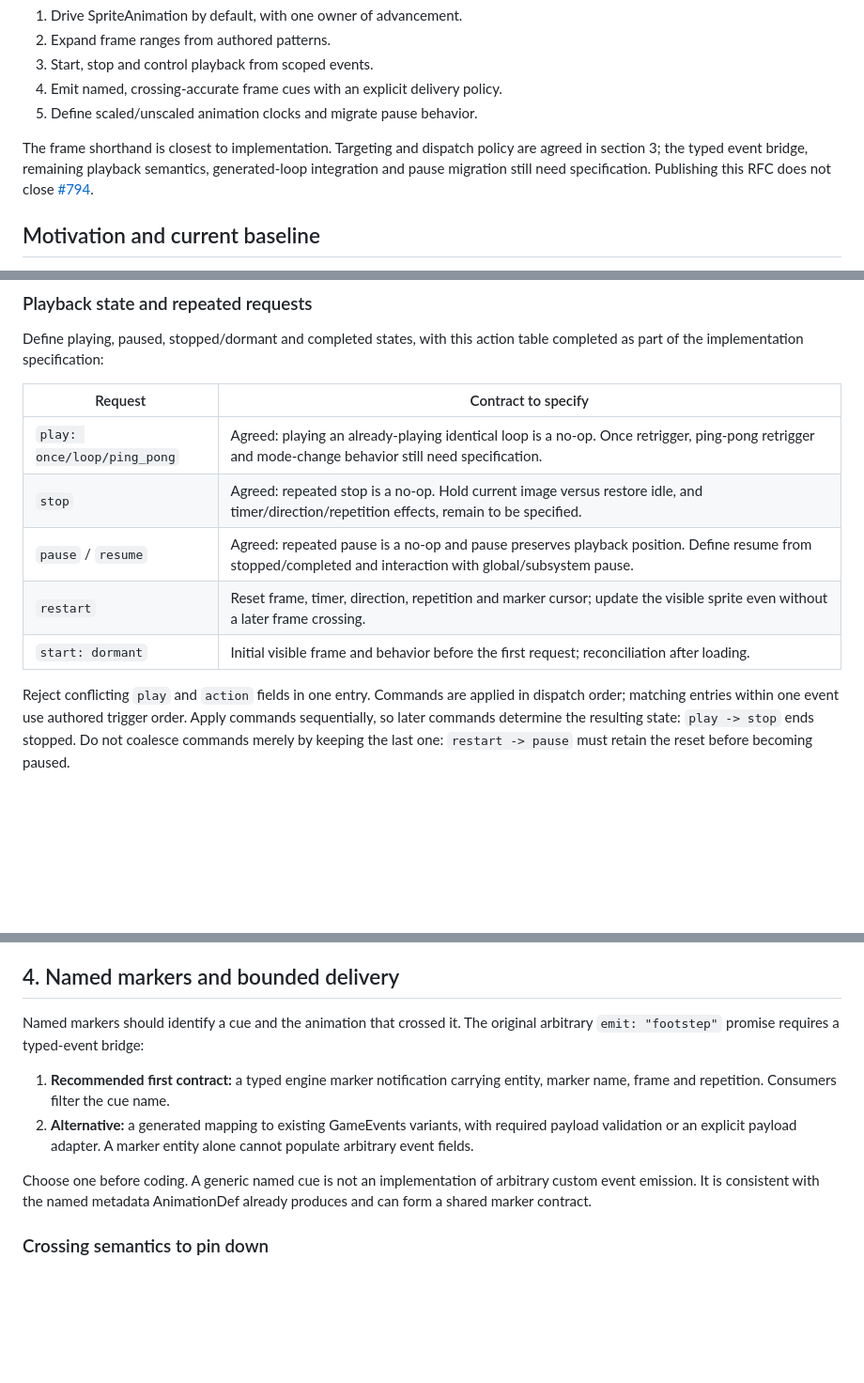
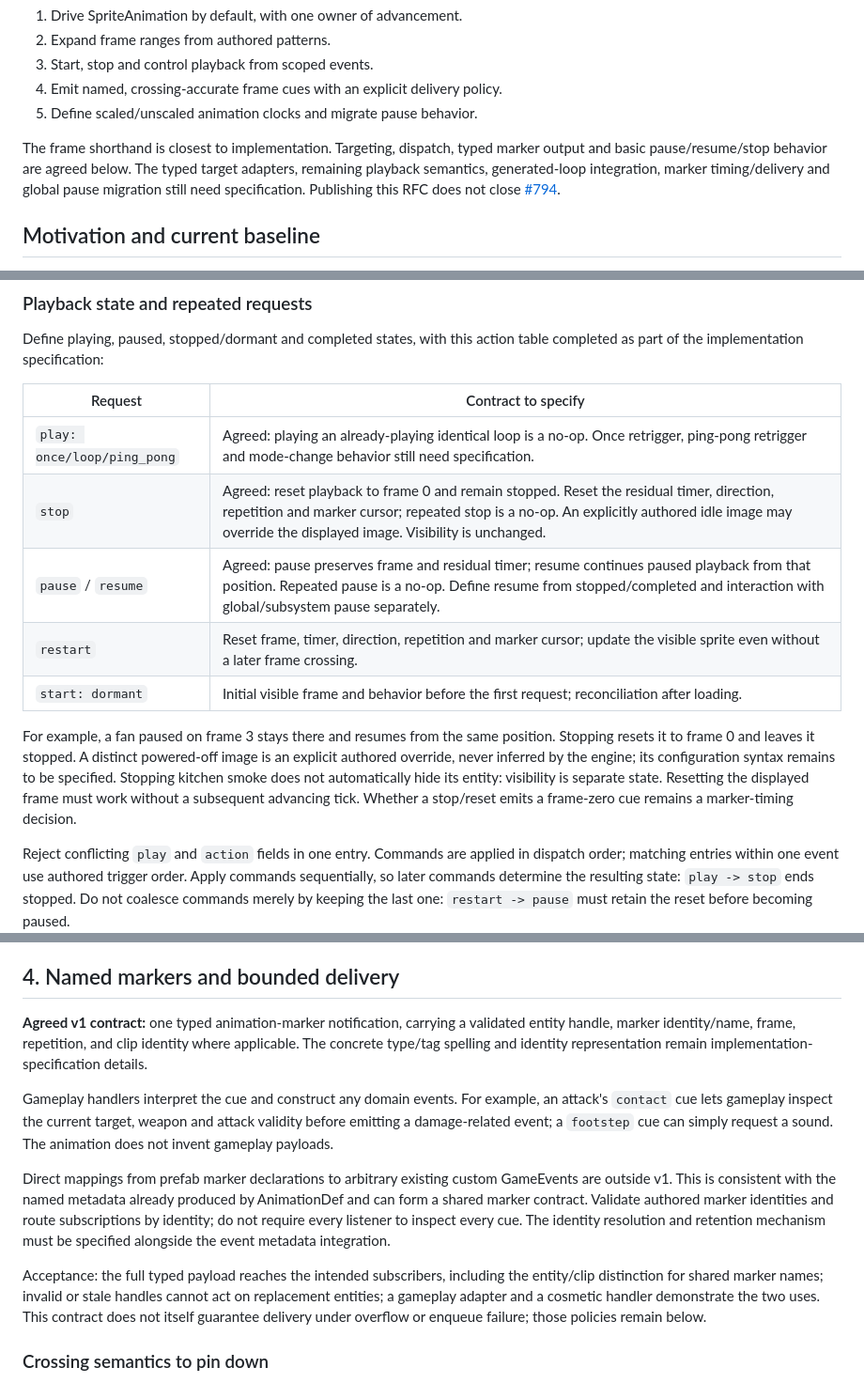
Before and after one commit to labelle-toolkit/labelle-engine, a Markdown page: RFC-EVENT-DRIVEN-ANIMATION.md, 3 parts joined by grey strips. Shown at 94% size. Drawn GitHub-style; blank space fills up the shorter version.

Commit message:
docs: agree typed markers and pause resume stop semantics

```diff
--- a/RFC-EVENT-DRIVEN-ANIMATION.md
+++ b/RFC-EVENT-DRIVEN-ANIMATION.md
@@ -16,9 +16,10 @@ Five workstreams make animation authoring simpler:
 4. Emit named, crossing-accurate frame cues with an explicit delivery policy.
 5. Define scaled/unscaled animation clocks and migrate pause behavior.
 
-The frame shorthand is closest to implementation. Targeting and dispatch policy
-are agreed in section 3; the typed event bridge, remaining playback semantics,
-generated-loop integration and pause migration still need specification.
+The frame shorthand is closest to implementation. Targeting, dispatch, typed
+marker output and basic pause/resume/stop behavior are agreed below. The typed
+target adapters, remaining playback semantics, generated-loop integration,
+marker timing/delivery and global pause migration still need specification.
 Publishing this RFC does
 not close [#794](https://github.com/labelle-toolkit/labelle-engine/issues/794).
 
@@ -187,10 +188,18 @@ table completed as part of the implementation specification:
 | Request | Contract to specify |
 | --- | --- |
 | `play: once/loop/ping_pong` | Agreed: playing an already-playing identical loop is a no-op. Once retrigger, ping-pong retrigger and mode-change behavior still need specification. |
-| `stop` | Agreed: repeated stop is a no-op. Hold current image versus restore idle, and timer/direction/repetition effects, remain to be specified. |
-| `pause` / `resume` | Agreed: repeated pause is a no-op and pause preserves playback position. Define resume from stopped/completed and interaction with global/subsystem pause. |
+| `stop` | Agreed: reset playback to frame 0 and remain stopped. Reset the residual timer, direction, repetition and marker cursor; repeated stop is a no-op. An explicitly authored idle image may override the displayed image. Visibility is unchanged. |
+| `pause` / `resume` | Agreed: pause preserves frame and residual timer; resume continues paused playback from that position. Repeated pause is a no-op. Define resume from stopped/completed and interaction with global/subsystem pause separately. |
 | `restart` | Reset frame, timer, direction, repetition and marker cursor; update the visible sprite even without a later frame crossing. |
 | `start: dormant` | Initial visible frame and behavior before the first request; reconciliation after loading. |
+
+For example, a fan paused on frame 3 stays there and resumes from the same
+position. Stopping resets it to frame 0 and leaves it stopped. A distinct
+powered-off image is an explicit authored override, never inferred by the
+engine; its configuration syntax remains to be specified. Stopping kitchen
+smoke does not automatically hide its entity: visibility is separate state.
+Resetting the displayed frame must work without a subsequent advancing tick.
+Whether a stop/reset emits a frame-zero cue remains a marker-timing decision.
 
 Reject conflicting `play` and `action` fields in one entry. Commands are applied
 in dispatch order; matching entries within one event use authored trigger order.
@@ -266,18 +275,28 @@ entities are not scanned by direct targeting.
 
 ## 4. Named markers and bounded delivery
 
-Named markers should identify a cue and the animation that crossed it. The
-original arbitrary `emit: "footstep"` promise requires a typed-event bridge:
+**Agreed v1 contract:** one typed animation-marker notification, carrying a
+validated entity handle, marker identity/name, frame, repetition, and clip
+identity where applicable. The concrete type/tag spelling and identity
+representation remain implementation-specification details.
 
-1. **Recommended first contract:** a typed engine marker notification carrying
-   entity, marker name, frame and repetition. Consumers filter the cue name.
-2. **Alternative:** a generated mapping to existing GameEvents variants, with
-   required payload validation or an explicit payload adapter. A marker entity
-   alone cannot populate arbitrary event fields.
+Gameplay handlers interpret the cue and construct any domain events. For
+example, an attack's `contact` cue lets gameplay inspect the current target,
+weapon and attack validity before emitting a damage-related event; a `footstep`
+cue can simply request a sound. The animation does not invent gameplay payloads.
 
-Choose one before coding. A generic named cue is not an implementation of
-arbitrary custom event emission. It is consistent with the named metadata
-AnimationDef already produces and can form a shared marker contract.
+Direct mappings from prefab marker declarations to arbitrary existing custom
+GameEvents are outside v1. This is consistent with the named metadata already
+produced by AnimationDef and can form a shared marker contract. Validate authored
+marker identities and route subscriptions by identity; do not require every
+listener to inspect every cue. The identity resolution and retention mechanism
+must be specified alongside the event metadata integration.
+
+Acceptance: the full typed payload reaches the intended subscribers, including
+the entity/clip distinction for shared marker names; invalid or stale handles
+cannot act on replacement entities; a gameplay adapter and a cosmetic handler
+demonstrate the two uses. This contract does not itself guarantee delivery under
+overflow or enqueue failure; those policies remain below.
 
 ### Crossing semantics to pin down
 
```
Also changed, not shown: other parts of RFC-EVENT-DRIVEN-ANIMATION.md (+5 -2 lines).
